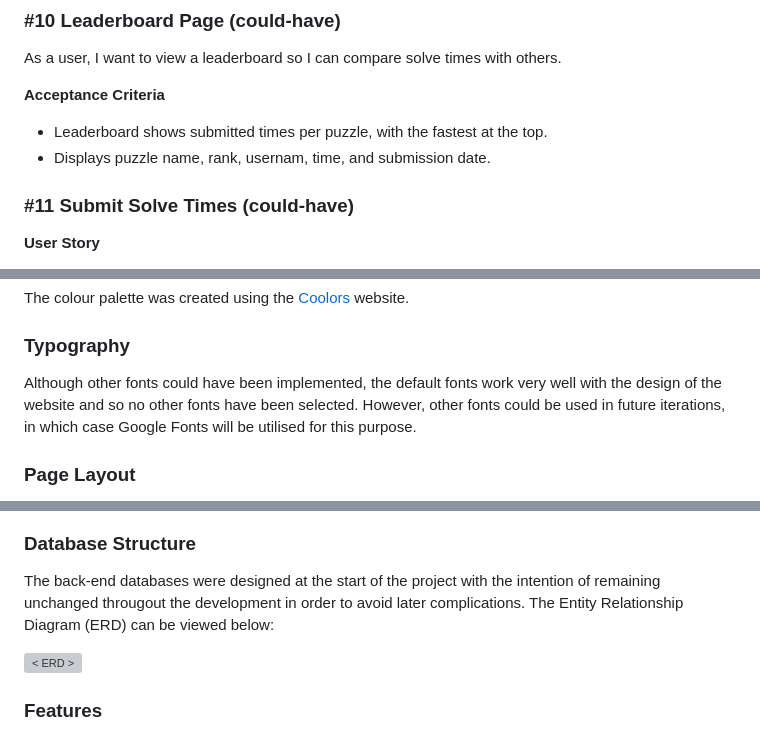
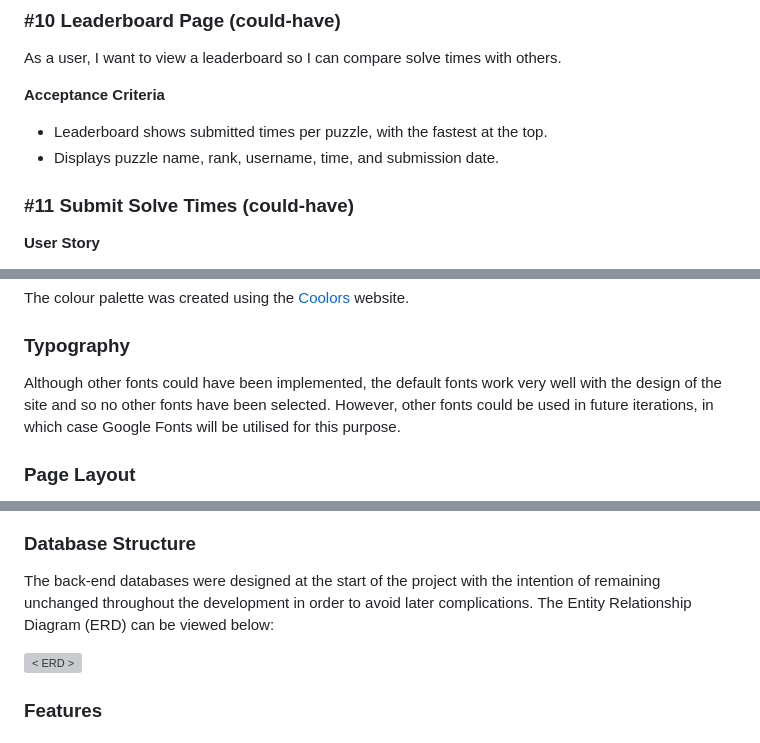
Before and after one commit to arun-dhanjal/the_cube_review, a Markdown page: README.md, 3 parts joined by grey strips. Drawn GitHub-style; grey boxes are pictures that could not be loaded.

```diff
--- a/README.md
+++ b/README.md
@@ -143,7 +143,7 @@ As a user, I want to view a leaderboard so I can compare solve times with others
 **Acceptance Criteria**
 
 - Leaderboard shows submitted times per puzzle, with the fastest at the top.
-- Displays puzzle name, rank, usernam, time, and submission date.
+- Displays puzzle name, rank, username, time, and submission date.
 
 ### #11 Submit Solve Times (could-have)
 
@@ -178,7 +178,7 @@ The colour palette was created using the [Coolors](https://coolors.co/) website.
 
 ### Typography
 
-Although other fonts could have been implemented, the default fonts work very well with the design of the website and so no other fonts have been selected. However, other fonts could be used in future iterations, in which case Google Fonts will be utilised for this purpose.
+Although other fonts could have been implemented, the default fonts work very well with the design of the site and so no other fonts have been selected. However, other fonts could be used in future iterations, in which case Google Fonts will be utilised for this purpose.
 
 ### Page Layout
 
@@ -193,7 +193,7 @@ Wireframes were created based on the initial page layout designs for various scr
 
 ### Database Structure
 
-The back-end databases were designed at the start of the project with the intention of remaining unchanged througout the development in order to avoid later complications. The Entity Relationship Diagram (ERD) can be viewed below:
+The back-end databases were designed at the start of the project with the intention of remaining unchanged throughout the development in order to avoid later complications. The Entity Relationship Diagram (ERD) can be viewed below:
 
 ![< ERD >](/readme-docs/erd.png)
 
```
Also changed, not shown: other parts of README.md (+13 -13 lines).
